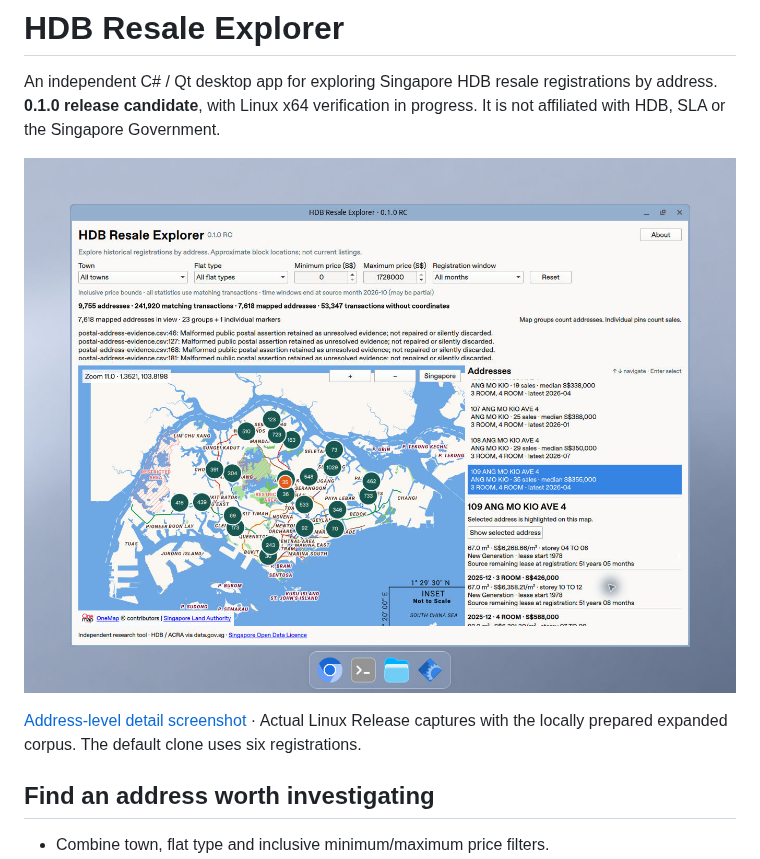
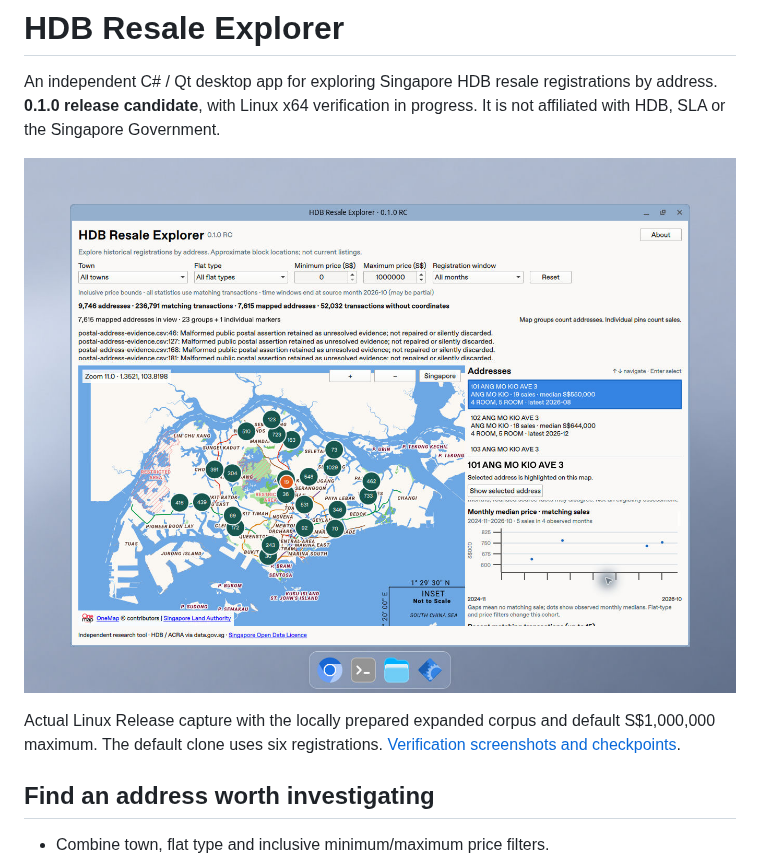
Before and after one commit to shenghaoc/hdb-resale-qt, a Markdown page: README.md, the part around the change. Rendered like a GitHub page; pictures changed too: docs/product-rc/screenshots/monthly-trend-linux.jpg (added).

```diff
--- a/README.md
+++ b/README.md
@@ -2,9 +2,9 @@
 
 An independent C# / Qt desktop app for exploring Singapore HDB resale registrations by address. **0.1.0 release candidate**, with Linux x64 verification in progress. It is not affiliated with HDB, SLA or the Singapore Government.
 
-![Linux expanded-corpus overview with address groups and matching sales](docs/product-rc/screenshots/overview-linux.jpg)
+![Linux Release with address groups and the selected-address monthly median trend](docs/product-rc/screenshots/monthly-trend-linux.jpg)
 
-[Address-level detail screenshot](docs/product-rc/screenshots/address-detail-linux.jpg) · Actual Linux Release captures with the locally prepared expanded corpus. The default clone uses six registrations.
+Actual Linux Release capture with the locally prepared expanded corpus and default S$1,000,000 maximum. The default clone uses six registrations. [Verification screenshots and checkpoints](docs/product-rc/README.md#physical-linux-release-check).
 
 ## Find an address worth investigating
 
```
Also changed, not shown: docs/product-rc/README.md (+2 -2 lines).
